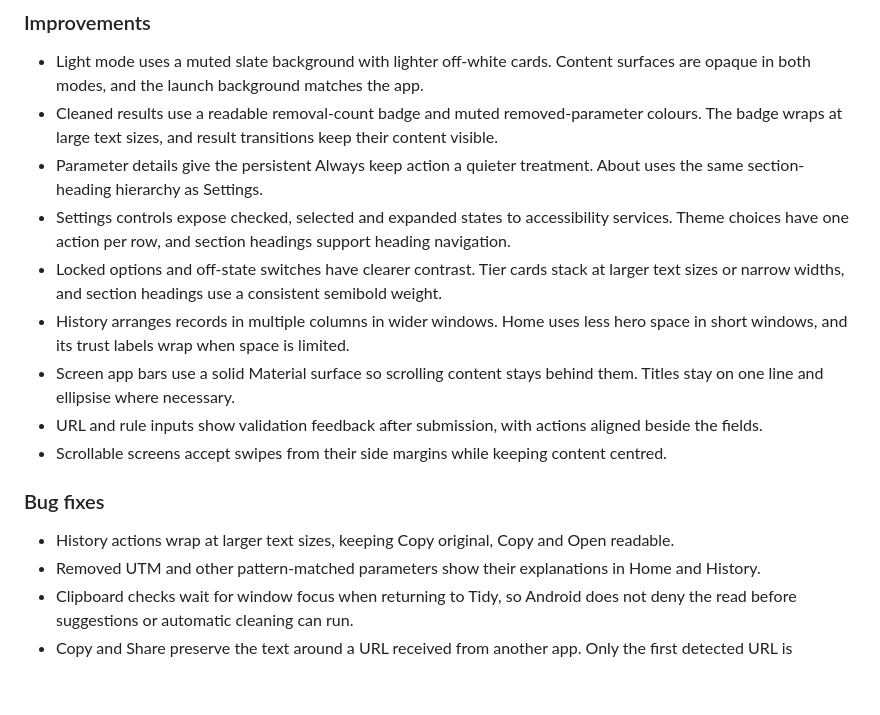
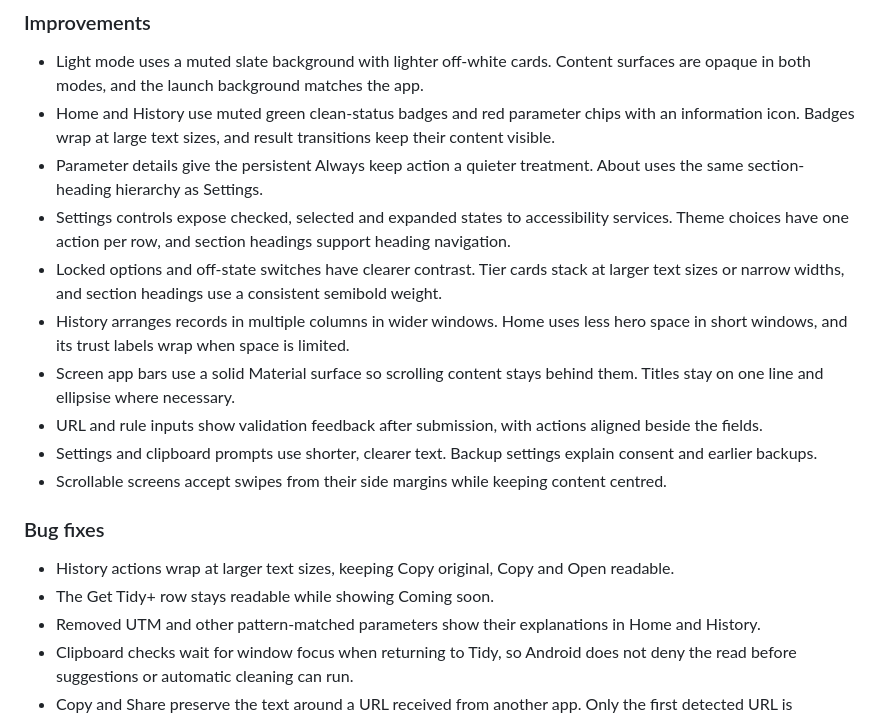
Before and after one commit to arpitnnd/Tidy, a Markdown page: CHANGELOG.md, the part around the change. Drawn GitHub-style; blank space fills up the shorter version.

```diff
--- a/CHANGELOG.md
+++ b/CHANGELOG.md
@@ -15,8 +15,8 @@ available from About.
 
 - Light mode uses a muted slate background with lighter off-white cards. Content surfaces are
   opaque in both modes, and the launch background matches the app.
-- Cleaned results use a readable removal-count badge and muted removed-parameter colours. The
-  badge wraps at large text sizes, and result transitions keep their content visible.
+- Home and History use muted green clean-status badges and red parameter chips with an information icon.
+  Badges wrap at large text sizes, and result transitions keep their content visible.
 - Parameter details give the persistent Always keep action a quieter treatment. About uses
   the same section-heading hierarchy as Settings.
 - Settings controls expose checked, selected and expanded states to accessibility services.
@@ -29,11 +29,13 @@ available from About.
   stay on one line and ellipsise where necessary.
 - URL and rule inputs show validation feedback after submission, with actions aligned beside
   the fields.
+- Settings and clipboard prompts use shorter, clearer text. Backup settings explain consent and earlier backups.
 - Scrollable screens accept swipes from their side margins while keeping content centred.
 
 ### Bug fixes
 
 - History actions wrap at larger text sizes, keeping Copy original, Copy and Open readable.
+- The Get Tidy+ row stays readable while showing Coming soon.
 - Removed UTM and other pattern-matched parameters show their explanations in Home and History.
 - Clipboard checks wait for window focus when returning to Tidy, so Android does not deny
   the read before suggestions or automatic cleaning can run.
```
Also changed, not shown: docs/design-system.md (+11 -3 lines).
